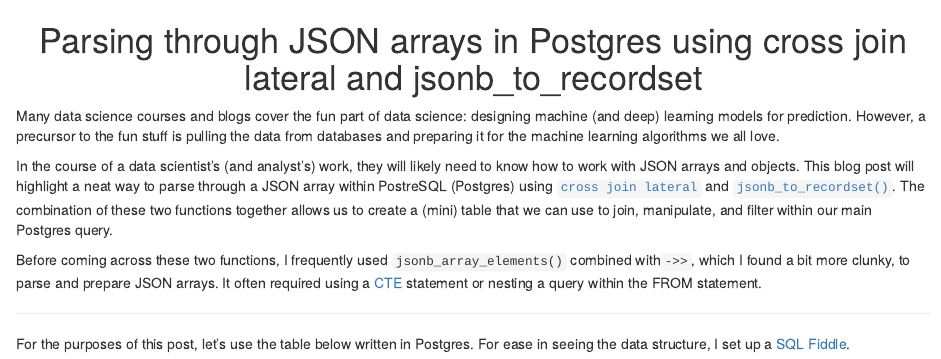
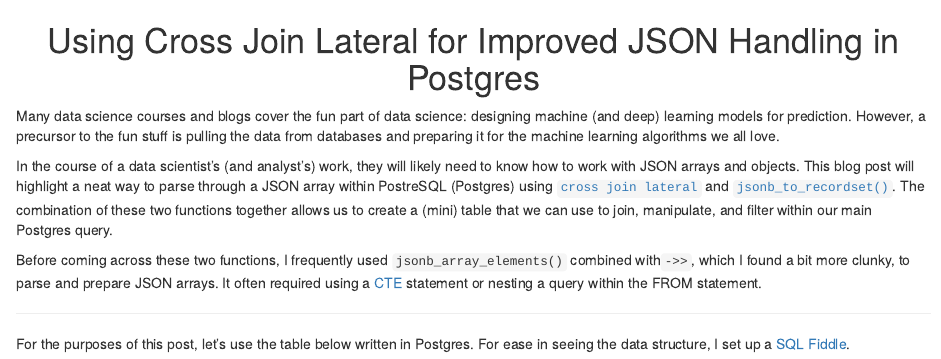
Before and after one commit to grantog/blogs, an R Markdown document (json-postgres-part1/using-cross-join-lateral-jsonb-to-recordset.Rmd): the page in a window 1100 px wide, from its top. Rendered offline with R 4.5, knitr and Pandoc, with nearby package versions.

Commit message:
Changing title

```diff
--- a/json-postgres-part1/using-cross-join-lateral-jsonb-to-recordset.Rmd
+++ b/json-postgres-part1/using-cross-join-lateral-jsonb-to-recordset.Rmd
@@ -1,4 +1,4 @@
-<center><h1> Parsing through JSON arrays in Postgres using cross join lateral and jsonb_to_recordset</h1></center>
+<center><h1> Using Cross Join Lateral for Improved JSON Handling in Postgres</h1></center>
 
 Many data science courses and blogs cover the fun part of data science: designing machine (and deep) learning models for prediction. However, a precursor to the fun stuff is pulling the data from databases and preparing it for the machine learning algorithms we all love.
 
```
